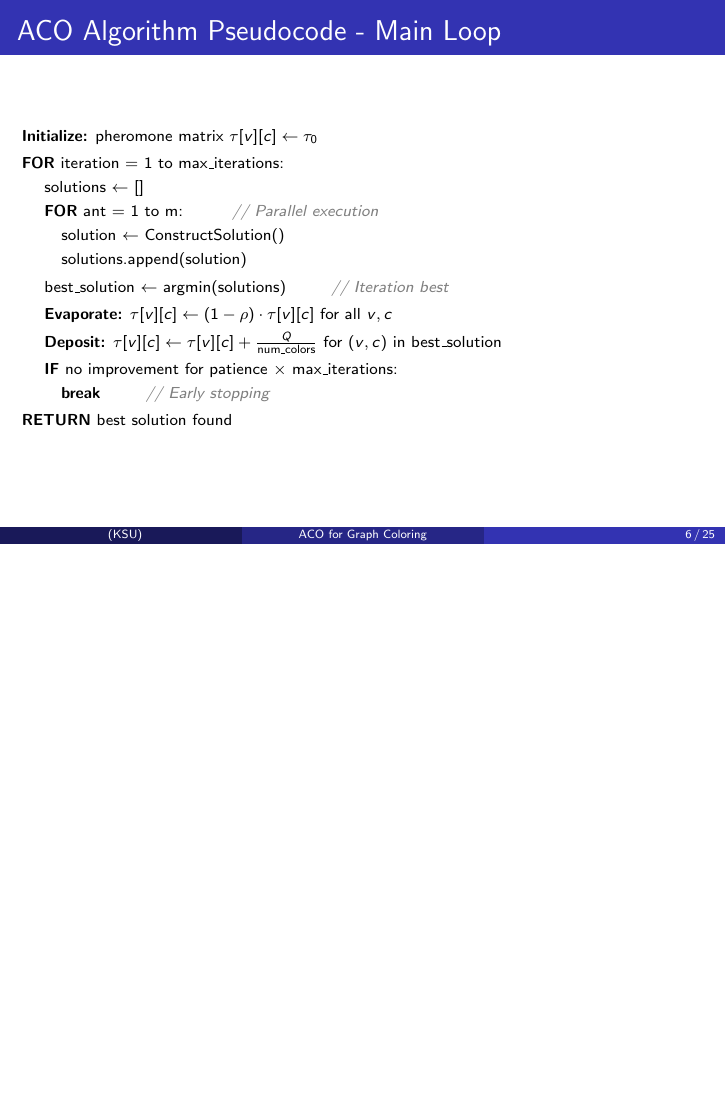
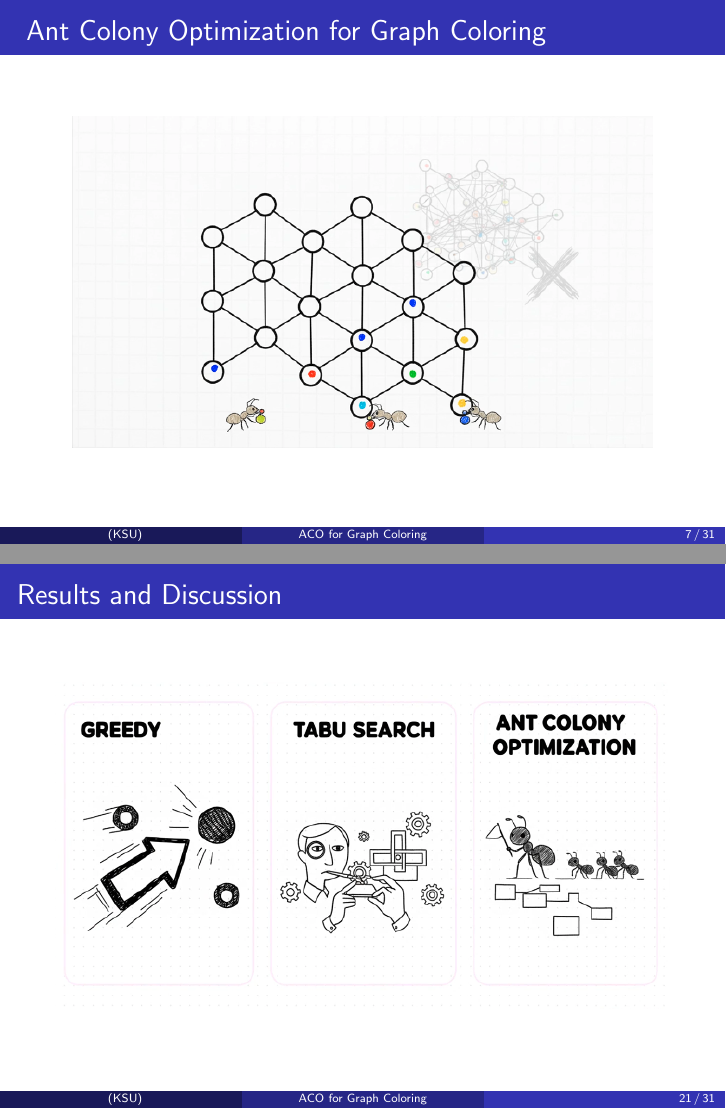
Before and after one commit to m3mahdy/graph_coloring_antcol, LaTeX slides (assignemnt3/presentation.tex): page 6 of 25 before the commit and pages 7 and 21 of 31 after it, the two joined at a grey line, the shorter picture padded with empty space. The pictures show the PDF file assignemnt3/.auxiliary/presentation.pdf that the author committed with the source.

Commit message:
enhance presentation

```diff
--- a/assignemnt3/presentation.tex
+++ b/assignemnt3/presentation.tex
@@ -73,6 +73,13 @@ $$\text{Minimize } k \quad \text{subject to} \quad F(C) = \sum_{(u,v) \in E} \ma
 % Section 2: Methodology
 \section{Methodology: ACO for Graph Coloring}
 
+\begin{frame}{ Ant Colony Optimization}
+\begin{figure}
+    \centering
+    \includegraphics[width=0.85\textwidth]{figures/ant.png}
+\end{figure}
+\end{frame}
+
 \begin{frame}{Why Ant Colony Optimization?}
 \textbf{Population-based Metaheuristic:}
 \begin{itemize}
@@ -125,6 +132,13 @@ $$P(c) = \frac{[\tau[v][c]]^{\alpha} \cdot [\eta[c]]^{\beta}}{\sum_{c'} [\tau[v]
 \end{columns}
 \end{frame}
 
+\begin{frame}{ Ant Colony Optimization for Graph Coloring}
+\begin{figure}
+    \centering
+    \includegraphics[width=0.85\textwidth]{figures/graph_coloring_with_ants.png}
+\end{figure}
+\end{frame}
+
 \begin{frame}{ACO Algorithm Pseudocode - Main Loop}
 \scriptsize
 \textbf{Initialize:} pheromone matrix $\tau[v][c] \leftarrow \tau_0$ \\[0.5em]
@@ -306,6 +337,18 @@ Patience Ratio & [0.3, 0.8] & 0.577 \\
 \end{figure}
 \end{frame}
 
+
+
+% Section 4: Results
+\section{Results and Discussion}
+
+\begin{frame}{Results and Discussion}
+\begin{figure}
+    \centering
+    \includegraphics[width=0.9\textwidth]{figures/the3methods.png}
+\end{figure}
+\end{frame}
+
 \begin{frame}{Benchmark Datasets}
 \begin{table}
 \centering
```
Also changed, not shown: assignemnt3/.auxiliary/presentation.pdf, assignemnt3/figures/ant.png (added), assignemnt3/figures/ant_col.png (added), assignemnt3/figures/graph_coloring_with_ants.png (added), assignemnt3/figures/optuna.png (added), assignemnt3/figures/solutions_components.png (added), assignemnt3/figures/the3methods.png (added), assignemnt3/presentation.tex (30 more changed lines), 2 other files.
